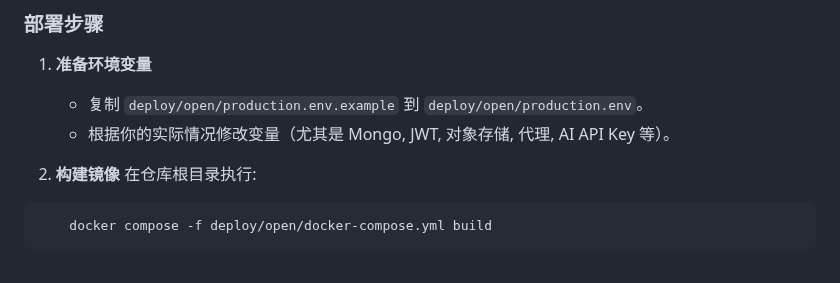
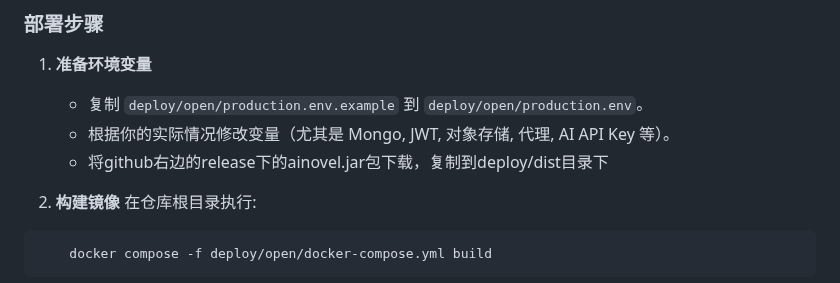
Before and after one commit to w7775p/MaliangAINovalWriter, a Markdown page: README.md, the part around the change. Rendered like a GitHub page.

```diff
--- a/README.md
+++ b/README.md
@@ -269,6 +269,7 @@ deploy/
 1.  **准备环境变量**
     -   复制 `deploy/open/production.env.example` 到 `deploy/open/production.env`。
     -   根据你的实际情况修改变量（尤其是 Mongo, JWT, 对象存储, 代理, AI API Key 等）。
+    -   将github右边的release下的ainovel.jar包下载，复制到deploy/dist目录下
 
 2.  **构建镜像**
     在仓库根目录执行:
```
